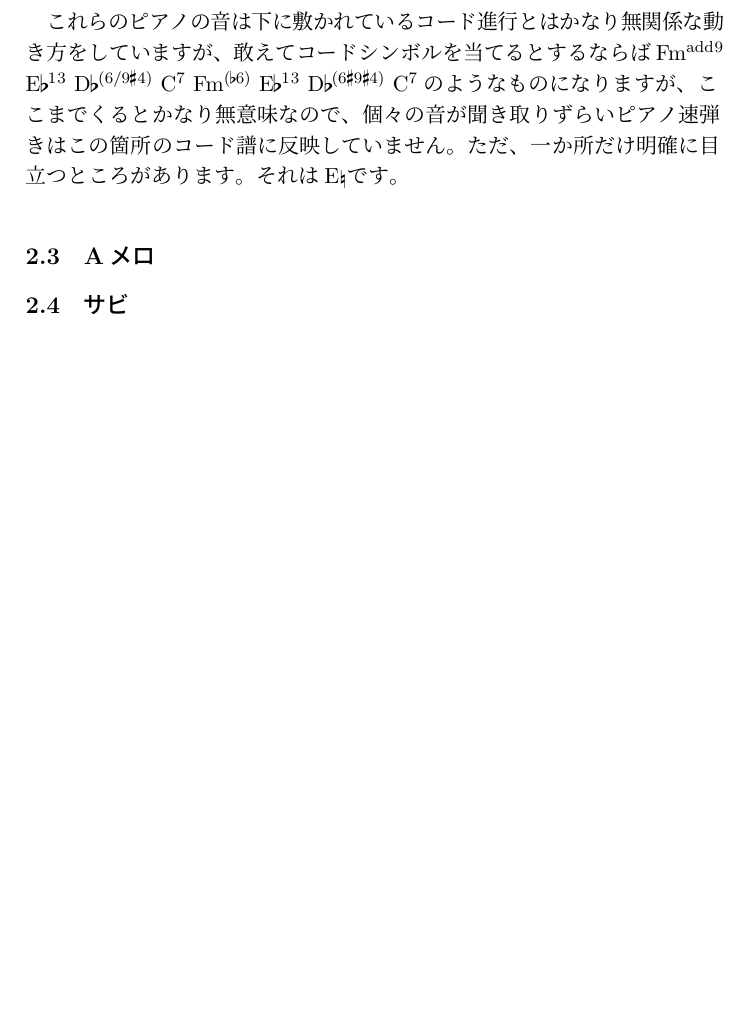
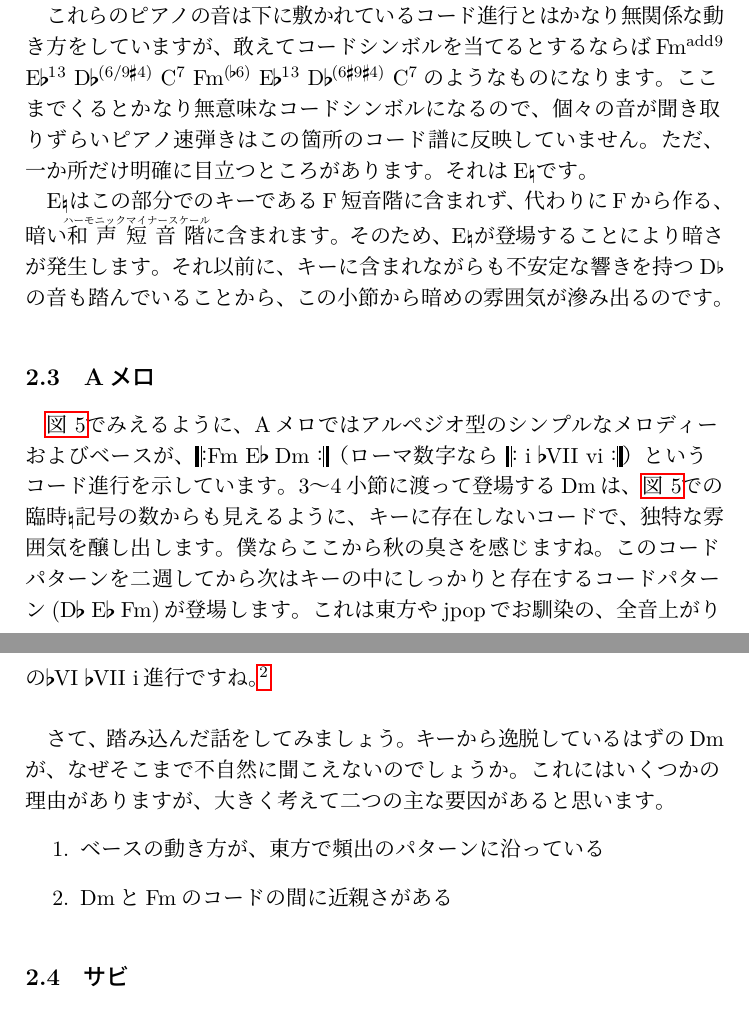
Before and after one commit to metonspawn/SecretTeaParty, a LaTeX document (23/test.tex): part of page 5 of 14 before the commit and two parts of pages 5 and 6 of 15 after it, the two joined at a grey line, cut so that both start at the same text, the shorter picture padded with empty space. The pictures show the PDF file 23/test.pdf that the author committed with the source.

Commit message:
Progress

```diff
--- a/23/test.tex
+++ b/23/test.tex
@@ -105,19 +105,33 @@
     \caption{イントロピアノ}
     \label{fig:introPiano}
 \end{figure}
-
+\vspace{15pt}
 最後に、一番と二番の間の間奏に少し触れようと思います。
 \begin{figure}
     \centering
     \includegraphics[width=0.9\linewidth]{resources/bridge piano.png}
-    \caption{}
+    \caption{一二番間奏ピアノ}
     \label{fig:bridgePiano}
 \end{figure}
-ベースがアンダルシア進行を敷いているうえで、ピアノの速弾きが流れます（\autoref{fig:bridgePiano}）。この速弾きはシンプルな構造をしていて、二小節パターンを反復しながら、後半では前半の分を一オクターブあげて焼き直しています\footnote{ちなみに、同じピアノ速弾きを、オクターブを変えて再利用するという手法は亡き王女の為のセプテットでもみられます。}。一小節目では二拍分\wc{Fm} (厳密には\wc{ Fmadd9})のアルペジオを鳴らした後、進行三拍目の\wc{Db}に対してE\fl からB\fl に上昇し、\wc{C}に対しては（経過音を踏みつつ）\wc{C}のアルペジオのようなフレーズを弾いています。二小節目では、二拍分\wc{Db} (厳密には\wc{Db(#4)})のアルペジオを鳴らした後、三拍目でE\fl ではなくE\na からB\fl まで上昇しています。\par
-これらのピアノの音は下に敷かれているコード進行とはかなり無関係な動き方をしていますが、敢えてコードシンボルを当てるとするならば\wc{Fmadd9 Eb13 Db(6/9#4) C7 Fm(b6) Eb13 Db(6#9#4) C7}のようなものになりますが、ここまでくるとかなり無意味なので、個々の音が聞き取りずらいピアノ速弾きはこの箇所のコード譜に反映していません。ただ、一か所だけ明確に目立つところがあります。それはE\na です。
+ベースがアンダルシア進行を敷いているうえで、ピアノの速弾きが流れます（\autoref{fig:bridgePiano}）。この速弾きはシンプルな構造をしていて、二小節パターンを反復しながら、後半では前半の分を一オクターブあげて焼き直しています\footnote{ちなみに、同じピアノ速弾きを、オクターブを変えて再利用するという手法は亡き王女の為のセプテットでもみられます。}。一小節目では二拍分\wc{Fm} (厳密には\wc{ Fmadd9})のアルペジオを鳴らした後、進行三拍目の\wc{Db(M7)}に対してE\fl からB\fl に向かって上昇し、\wc{C}に対しては（経過音を踏みつつ）\wc{C}のアルペジオのようなフレーズを弾いています。二小節目では、二拍分\wc{Db} (厳密には\wc{Db(#4)})のアルペジオを鳴らした後、三拍目でE\fl ではなくE\na からB\fl まで上昇しています。\par
+これらのピアノの音は下に敷かれているコード進行とはかなり無関係な動き方をしていますが、敢えてコードシンボルを当てるとするならば\wc{Fmadd9 Eb13 Db(6/9#4) C7 Fm(b6) Eb13 Db(6#9#4) C7}のようなものになります。ここまでくるとかなり無意味なコードシンボルになるので、個々の音が聞き取りずらいピアノ速弾きはこの箇所のコード譜に反映していません。ただ、一か所だけ明確に目立つところがあります。それはE\na です。\par
+E\na はこの部分でのキーであるF短音階に含まれず、代わりにFから作る、暗い\ruby[pre=1000,post=1000]{和声短音階}{ハーモニックマイナースケール}に含まれます。そのため、E\na が登場することにより暗さが発生します。それ以前に、キーに含まれながらも不安定な響きを持つD\fl の音も踏んでいることから、この小節から暗めの雰囲気が滲み出るのです。
+
 
 \subsection{Aメロ}
-
+\begin{figure}
+    \centering
+    \includegraphics[width=0.9\linewidth]{resources/verse.png}
+    \caption{Aメロ}
+    \label{fig:verse}
+\end{figure}
+\autoref{fig:verse}でみえるように、Aメロではアルペジオ型のシンプルなメロディーおよびベースが、\leftrepeat \wc{Fm Eb} \wc{Dm} \rightrepeat（ローマ数字なら \leftrepeat \wc{ i bVII vi} \rightrepeat）というコード進行を示しています。3～4小節に渡って登場する\wc{Dm}は、\autoref{fig:verse}での臨時\na 記号の数からも見えるように、キーに存在しないコードで、独特な雰囲気を醸し出します。僕ならここから秋の臭さを感じますね。このコードパターンを二週してから次はキーの中にしっかりと存在するコードパターン(\wc{Db} \wc{Eb} \wc{Fm})が登場します。これは東方やjpopでお馴染の、全音上がりの\wc{bVI bVII i}進行ですね。\footnote{厳密に登場したのは\wc{Fm}ではなく\wc{Fm/C}であるので、完全に例の進行として感じられるかというと、異論は認められます。}\par
+\vspace{15pt}
+さて、踏み込んだ話をしてみましょう。キーから逸脱しているはずの\wc{Dm}が、なぜそこまで不自然に聞こえないのでしょうか。これにはいくつかの理由がありますが、大きく考えて二つの主な要因があると思います。
+\begin{enumerate}
+    \item ベースの動き方が、東方で頻出のパターンに沿っている
+    \item \wc{Dm}と\wc{Fm}のコードの間に近親さがある
+\end{enumerate}
 \subsection{サビ}
 
 \subsection{まとめ}
```
Also changed, not shown: 23/resources/verse.png (added), 23/test.pdf.
